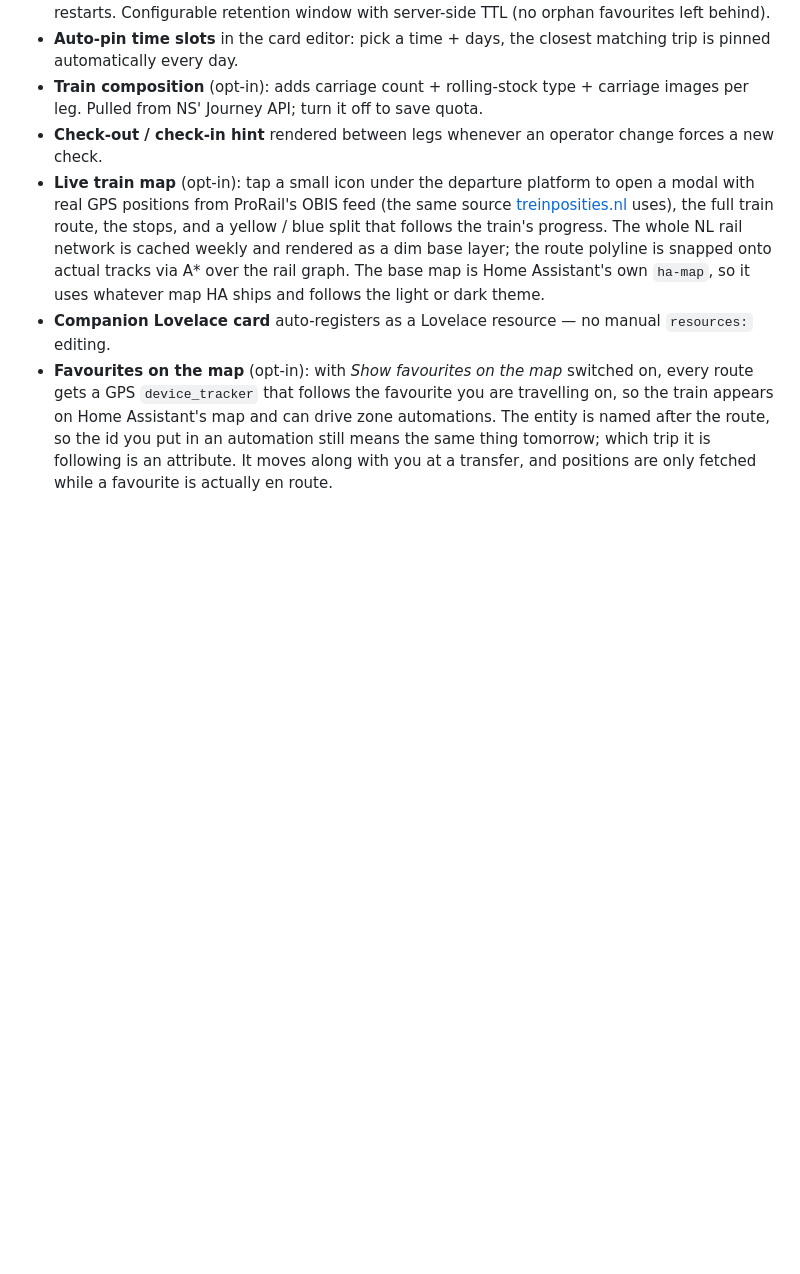
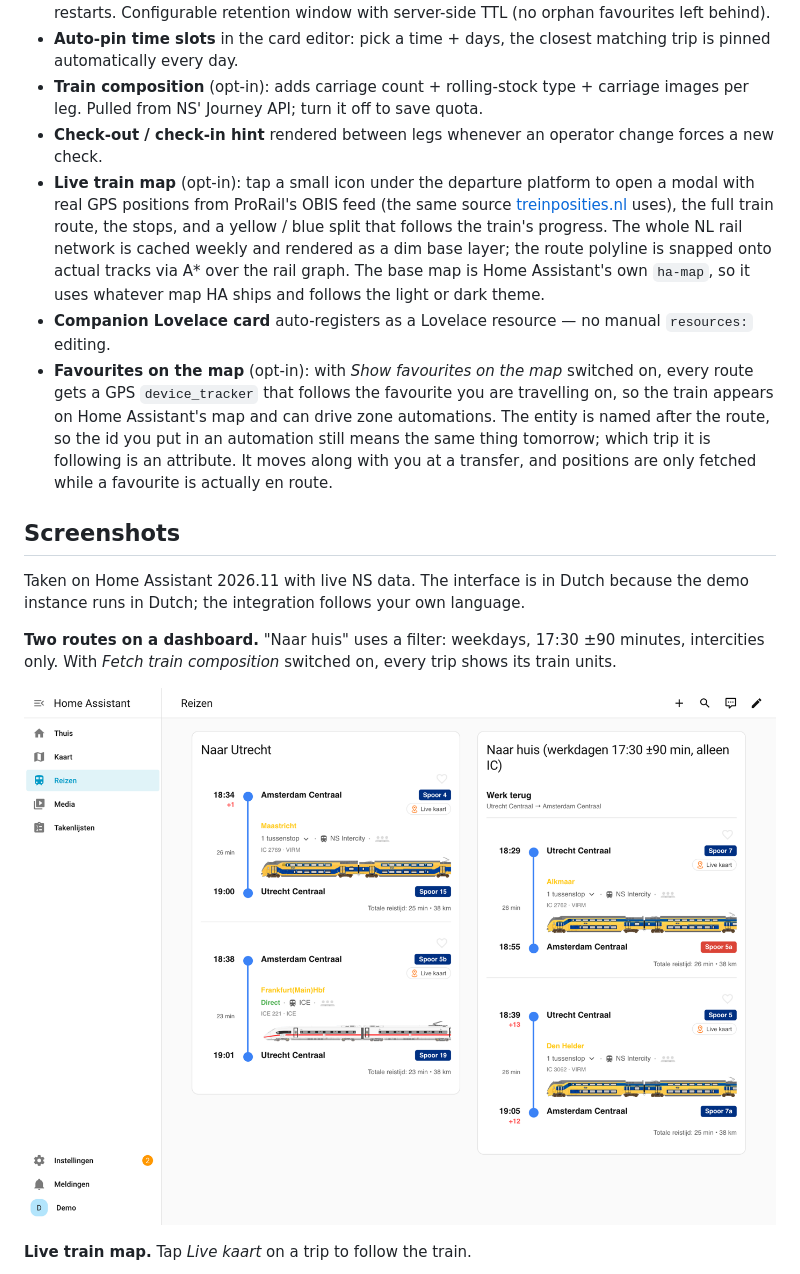
Before and after one commit to Meppies/ha-ns-reisadvies, a Markdown page: README.md, the part around one of its changes. Rendered like a GitHub page; pictures changed too: docs/images/dashboard.png (added); blank space fills up the shorter version.

```diff
--- a/README.md
+++ b/README.md
@@ -52,3 +54,18 @@ slots, train composition, and an opt-in live train map.
   while a favourite is actually en route.
 
 [trnp]: https://treinposities.nl/
+
+## Screenshots
+
+Taken on Home Assistant 2026.11 with live NS data. The interface is in
+Dutch because the demo instance runs in Dutch; the integration follows
+your own language.
+
+**Two routes on a dashboard.** "Naar huis" uses a filter: weekdays,
+17:30 ±90 minutes, intercities only. With *Fetch train composition*
+switched on, every trip shows its train units.
+
+![Dashboard with two route cards](https://raw.githubusercontent.com/Meppies/ha-ns-reisadvies/main/docs/images/dashboard.png)
+
+**Live train map.** Tap *Live kaart* on a trip to follow the train.
+
```
Also changed, not shown: other parts of README.md (+21 -0 lines), CHANGELOG.md (+23 -0 lines), docs/images/integration.png (added), docs/images/options.png (added), docs/images/route.png (added), docs/images/setup.png (added), 9 other files.
